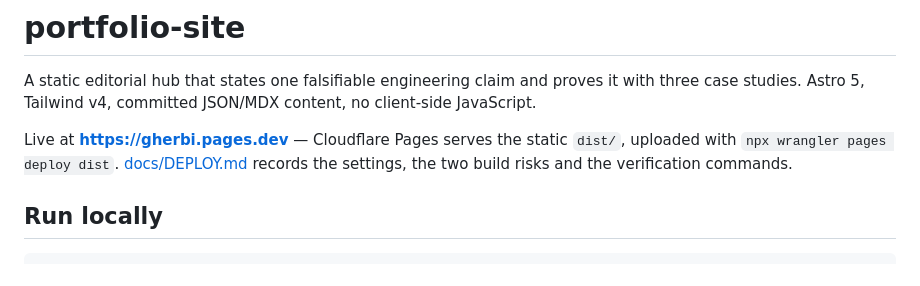
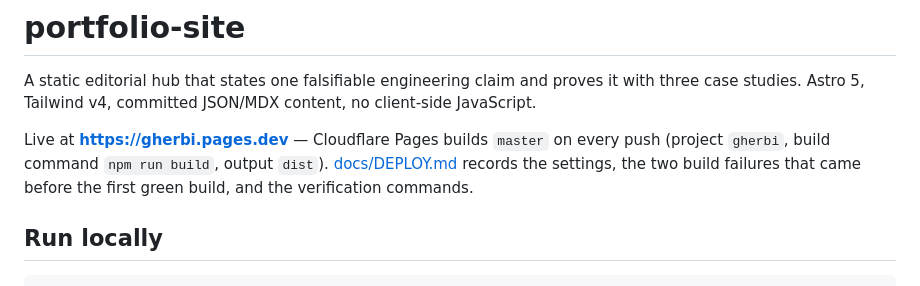
Before and after one commit to Amine-Gherbi/portfolio-site, a Markdown page: README.md, the part around the change. Drawn GitHub-style.

Commit message:
docs: describe the Git-connected build and the failure that preceded it

```diff
--- a/README.md
+++ b/README.md
@@ -2,7 +2,7 @@
 
 A static editorial hub that states one falsifiable engineering claim and proves it with three case studies. Astro 5, Tailwind v4, committed JSON/MDX content, no client-side JavaScript.
 
-Live at **https://gherbi.pages.dev** — Cloudflare Pages serves the static `dist/`, uploaded with `npx wrangler pages deploy dist`. [docs/DEPLOY.md](docs/DEPLOY.md) records the settings, the two build risks and the verification commands.
+Live at **https://gherbi.pages.dev** — Cloudflare Pages builds `master` on every push (project `gherbi`, build command `npm run build`, output `dist`). [docs/DEPLOY.md](docs/DEPLOY.md) records the settings, the two build failures that came before the first green build, and the verification commands.
 
 ## Run locally
 
```
Also changed, not shown: docs/DEPLOY.md (+12 -6 lines).
